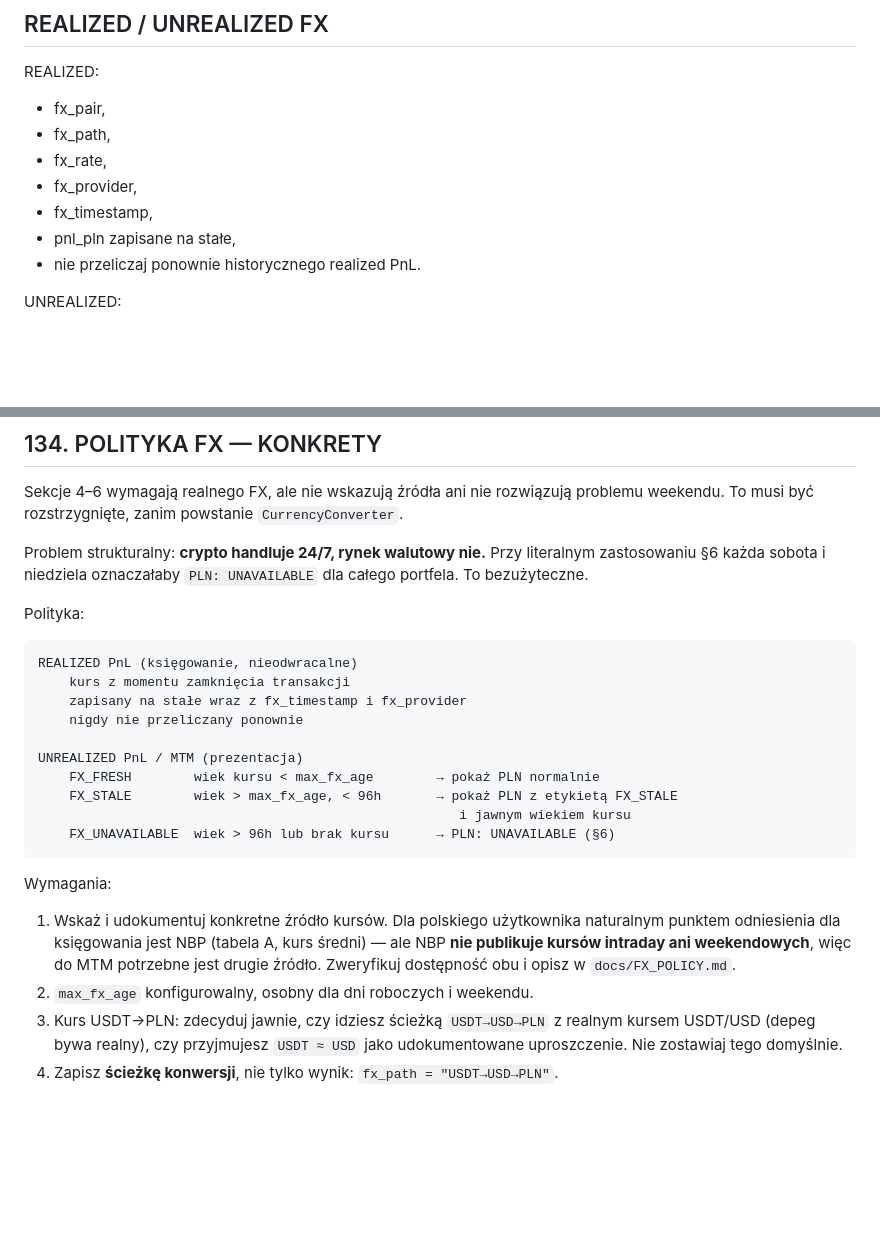
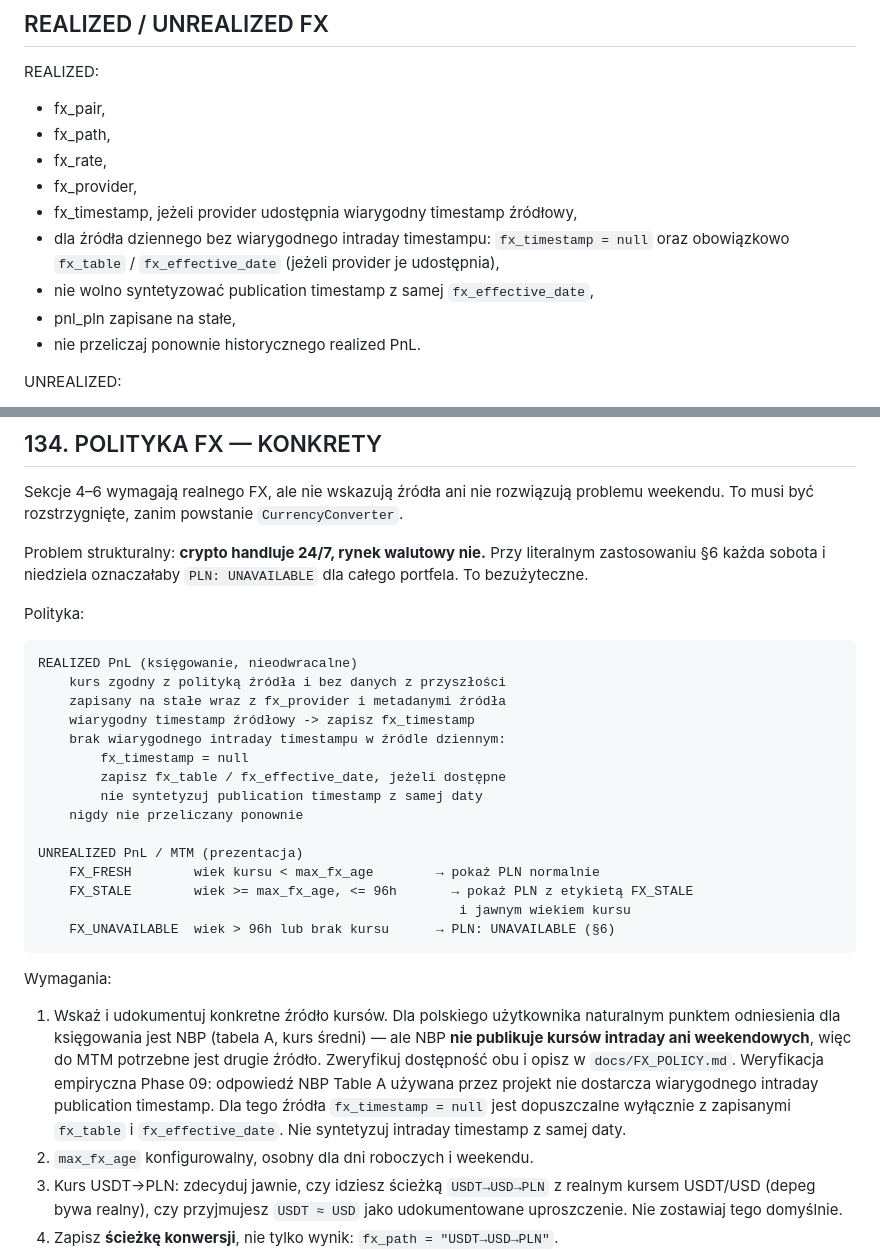
Before and after one commit to dariuszw5/AL_TRADING_AL, a Markdown page: docs/MASTER_SPEC.md, 2 parts joined by grey strips. Rendered like a GitHub page; blank space fills up the shorter version.

Commit message:
Phase 09: reconcile verified FX contract semantics

````diff
--- a/docs/MASTER_SPEC.md
+++ b/docs/MASTER_SPEC.md
@@ -81,7 +81,11 @@ REALIZED:
 - fx_path,
 - fx_rate,
 - fx_provider,
-- fx_timestamp,
+- fx_timestamp, jeżeli provider udostępnia wiarygodny timestamp źródłowy,
+- dla źródła dziennego bez wiarygodnego intraday timestampu:
+  `fx_timestamp = null` oraz obowiązkowo `fx_table` / `fx_effective_date`
+  (jeżeli provider je udostępnia),
+- nie wolno syntetyzować publication timestamp z samej `fx_effective_date`,
 - pnl_pln zapisane na stałe,
 - nie przeliczaj ponownie historycznego realized PnL.
 
@@ -765,13 +769,18 @@ Polityka:
 
 ```text
 REALIZED PnL (księgowanie, nieodwracalne)
-    kurs z momentu zamknięcia transakcji
-    zapisany na stałe wraz z fx_timestamp i fx_provider
+    kurs zgodny z polityką źródła i bez danych z przyszłości
+    zapisany na stałe wraz z fx_provider i metadanymi źródła
+    wiarygodny timestamp źródłowy -> zapisz fx_timestamp
+    brak wiarygodnego intraday timestampu w źródle dziennym:
+        fx_timestamp = null
+        zapisz fx_table / fx_effective_date, jeżeli dostępne
+        nie syntetyzuj publication timestamp z samej daty
     nigdy nie przeliczany ponownie
 
 UNREALIZED PnL / MTM (prezentacja)
     FX_FRESH        wiek kursu < max_fx_age        → pokaż PLN normalnie
-    FX_STALE        wiek > max_fx_age, < 96h       → pokaż PLN z etykietą FX_STALE
+    FX_STALE        wiek >= max_fx_age, <= 96h       → pokaż PLN z etykietą FX_STALE
                                                       i jawnym wiekiem kursu
     FX_UNAVAILABLE  wiek > 96h lub brak kursu      → PLN: UNAVAILABLE (§6)
 ```
@@ -782,6 +791,10 @@ Wymagania:
    punktem odniesienia dla księgowania jest NBP (tabela A, kurs średni) — ale NBP
    **nie publikuje kursów intraday ani weekendowych**, więc do MTM potrzebne jest
    drugie źródło. Zweryfikuj dostępność obu i opisz w `docs/FX_POLICY.md`.
+   Weryfikacja empiryczna Phase 09: odpowiedź NBP Table A używana przez projekt
+   nie dostarcza wiarygodnego intraday publication timestamp. Dla tego źródła
+   `fx_timestamp = null` jest dopuszczalne wyłącznie z zapisanymi `fx_table`
+   i `fx_effective_date`. Nie syntetyzuj intraday timestamp z samej daty.
 2. `max_fx_age` konfigurowalny, osobny dla dni roboczych i weekendu.
 3. Kurs USDT→PLN: zdecyduj jawnie, czy idziesz ścieżką `USDT→USD→PLN` z realnym
    kursem USDT/USD (depeg bywa realny), czy przyjmujesz `USDT ≈ USD` jako
````
